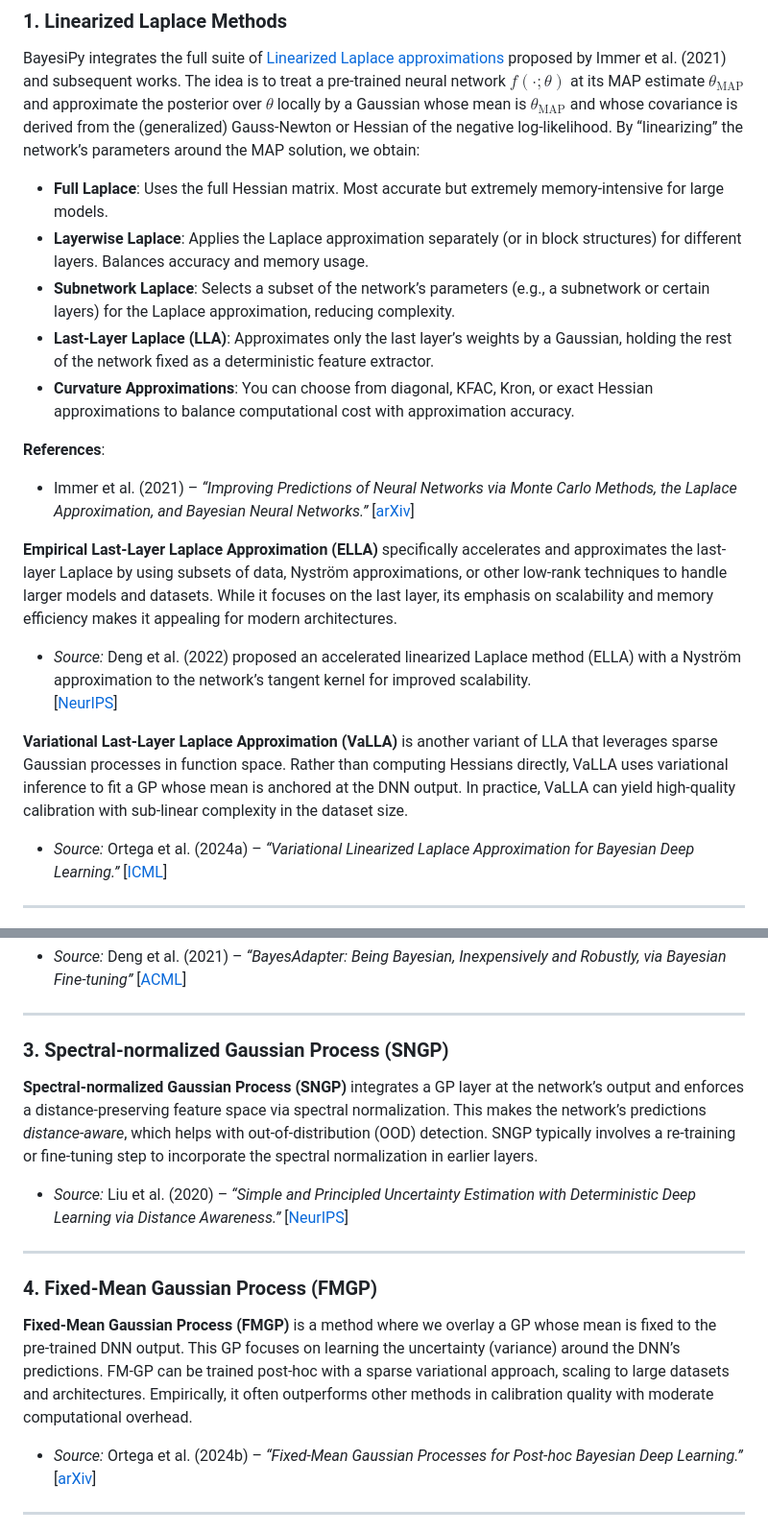
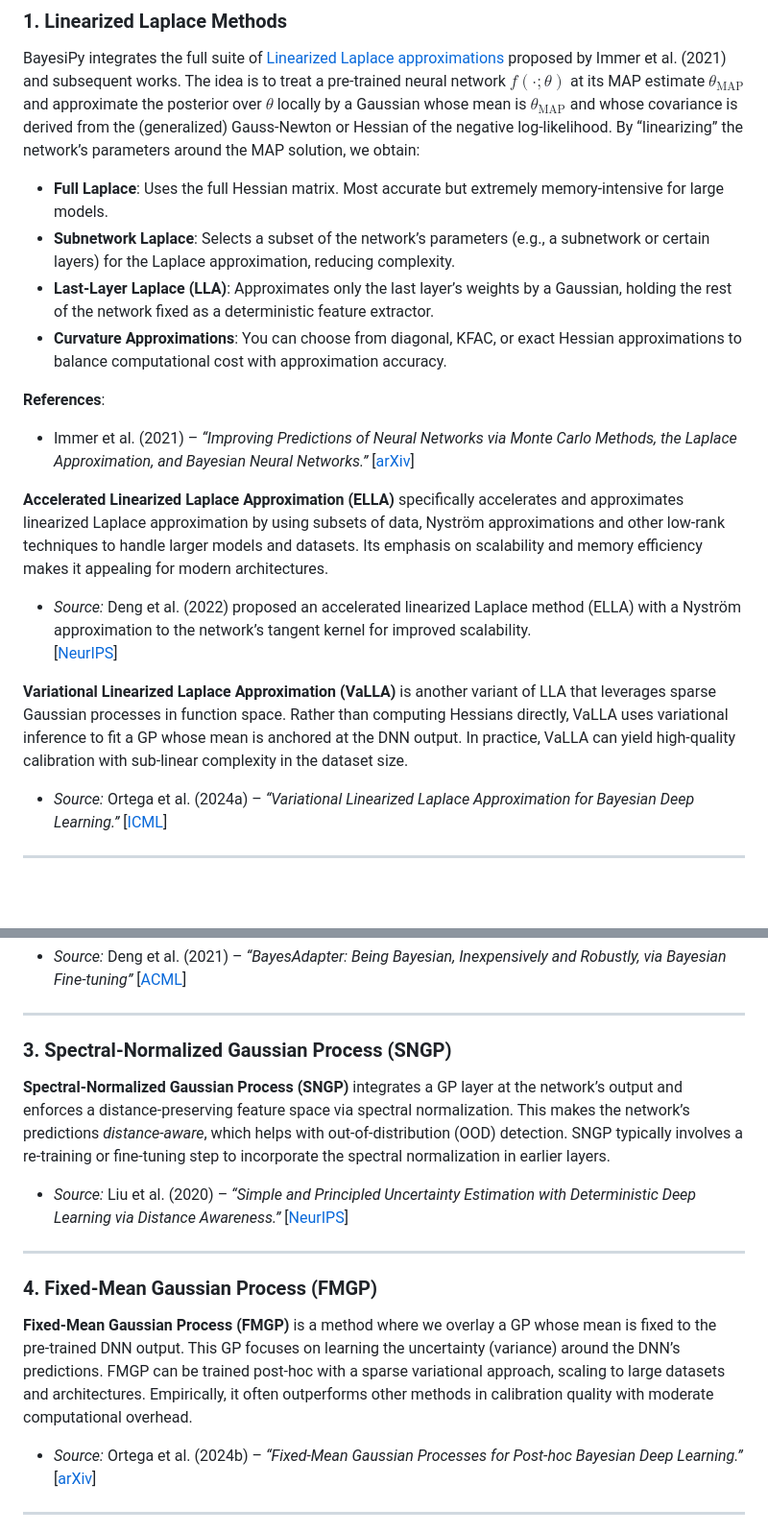
Before and after one commit to Ludvins/BayesiPy, a Markdown page: README.md, 2 parts joined by grey strips. Shown at 96% size. Drawn GitHub-style; blank space fills up the shorter version.

```diff
--- a/README.md
+++ b/README.md
@@ -27,20 +27,19 @@ In the sections below, we explain each technique and cite their original referen
 BayesiPy integrates the full suite of [Linearized Laplace approximations](https://github.com/aleximmer/Laplace) proposed by Immer et al. (2021) and subsequent works. The idea is to treat a pre-trained neural network $f(\cdot; \theta)$ at its MAP estimate $\theta_\text{MAP}$ and approximate the posterior over $\theta$ locally by a Gaussian whose mean is $\theta_\text{MAP}$ and whose covariance is derived from the (generalized) Gauss-Newton or Hessian of the negative log-likelihood. By “linearizing” the network’s parameters around the MAP solution, we obtain:
 
 - **Full Laplace**: Uses the full Hessian matrix. Most accurate but extremely memory-intensive for large models.
-- **Layerwise Laplace**: Applies the Laplace approximation separately (or in block structures) for different layers. Balances accuracy and memory usage.
 - **Subnetwork Laplace**: Selects a subset of the network’s parameters (e.g., a subnetwork or certain layers) for the Laplace approximation, reducing complexity.
 - **Last-Layer Laplace (LLA)**: Approximates only the last layer’s weights by a Gaussian, holding the rest of the network fixed as a deterministic feature extractor.
-- **Curvature Approximations**: You can choose from diagonal, KFAC, Kron, or exact Hessian approximations to balance computational cost with approximation accuracy.
+- **Curvature Approximations**: You can choose from diagonal, KFAC, or exact Hessian approximations to balance computational cost with approximation accuracy.
 
 **References**:
 - Immer et al. (2021) – *“Improving Predictions of Neural Networks via Monte Carlo Methods, the Laplace Approximation, and Bayesian Neural Networks.”* [[arXiv](https://arxiv.org/abs/2106.14806)]
 
-**Empirical Last-Layer Laplace Approximation (ELLA)** specifically accelerates and approximates the last-layer Laplace by using subsets of data, Nyström approximations, or other low-rank techniques to handle larger models and datasets. While it focuses on the last layer, its emphasis on scalability and memory efficiency makes it appealing for modern architectures.
+**Accelerated Linearized Laplace Approximation (ELLA)** specifically accelerates and approximates linearized Laplace approximation by using subsets of data, Nyström approximations and other low-rank techniques to handle larger models and datasets. Its emphasis on scalability and memory efficiency makes it appealing for modern architectures.
 
 - *Source:* Deng et al. (2022) proposed an accelerated linearized Laplace method (ELLA) with a Nyström approximation to the network’s tangent kernel for improved scalability.
   [[NeurIPS](https://proceedings.neurips.cc/paper_files/paper/2022/hash/5d826cc6b2b713e3b9aad0b67c3b0f79-Abstract-Conference.html)]
 
-**Variational Last-Layer Laplace Approximation (VaLLA)** is another variant of LLA that leverages sparse Gaussian processes in function space. Rather than computing Hessians directly, VaLLA uses variational inference to fit a GP whose mean is anchored at the DNN output. In practice, VaLLA can yield high-quality calibration with sub-linear complexity in the dataset size.
+**Variational Linearized Laplace Approximation (VaLLA)** is another variant of LLA that leverages sparse Gaussian processes in function space. Rather than computing Hessians directly, VaLLA uses variational inference to fit a GP whose mean is anchored at the DNN output. In practice, VaLLA can yield high-quality calibration with sub-linear complexity in the dataset size.
 
 - *Source:* Ortega et al. (2024a) – *“Variational Linearized Laplace Approximation for Bayesian Deep Learning.”* [[ICML](https://proceedings.mlr.press/v235/ortega24a.html)]
 
@@ -54,9 +53,9 @@ BayesiPy integrates the full suite of [Linearized Laplace approximations](https:
 
 ---
 
-### 3. Spectral-normalized Gaussian Process (SNGP)
+### 3. Spectral-Normalized Gaussian Process (SNGP)
 
-**Spectral-normalized Gaussian Process (SNGP)** integrates a GP layer at the network’s output and enforces a distance-preserving feature space via spectral normalization. This makes the network’s predictions *distance-aware*, which helps with out-of-distribution (OOD) detection. SNGP typically involves a re-training or fine-tuning step to incorporate the spectral normalization in earlier layers.
+**Spectral-Normalized Gaussian Process (SNGP)** integrates a GP layer at the network’s output and enforces a distance-preserving feature space via spectral normalization. This makes the network’s predictions *distance-aware*, which helps with out-of-distribution (OOD) detection. SNGP typically involves a re-training or fine-tuning step to incorporate the spectral normalization in earlier layers.
 
 - *Source:* Liu et al. (2020) – *“Simple and Principled Uncertainty Estimation with Deterministic Deep Learning via Distance Awareness.”* [[NeurIPS](https://proceedings.neurips.cc/paper/2020/hash/4089e94f74c885f1bfb1e77f2711b67b-Abstract.html)]
 
@@ -64,7 +63,7 @@ BayesiPy integrates the full suite of [Linearized Laplace approximations](https:
 
 ### 4. Fixed-Mean Gaussian Process (FMGP)
 
-**Fixed-Mean Gaussian Process (FMGP)** is a method where we overlay a GP whose mean is fixed to the pre-trained DNN output. This GP focuses on learning the uncertainty (variance) around the DNN’s predictions. FM-GP can be trained post-hoc with a sparse variational approach, scaling to large datasets and architectures. Empirically, it often outperforms other methods in calibration quality with moderate computational overhead.
+**Fixed-Mean Gaussian Process (FMGP)** is a method where we overlay a GP whose mean is fixed to the pre-trained DNN output. This GP focuses on learning the uncertainty (variance) around the DNN’s predictions. FMGP can be trained post-hoc with a sparse variational approach, scaling to large datasets and architectures. Empirically, it often outperforms other methods in calibration quality with moderate computational overhead.
 
 - *Source:* Ortega et al. (2024b) – *“Fixed-Mean Gaussian Processes for Post-hoc Bayesian Deep Learning.”* [[arXiv](https://arxiv.org/abs/2412.04177)]
 
```
Also changed, not shown: other parts of README.md (+1 -1 lines).
